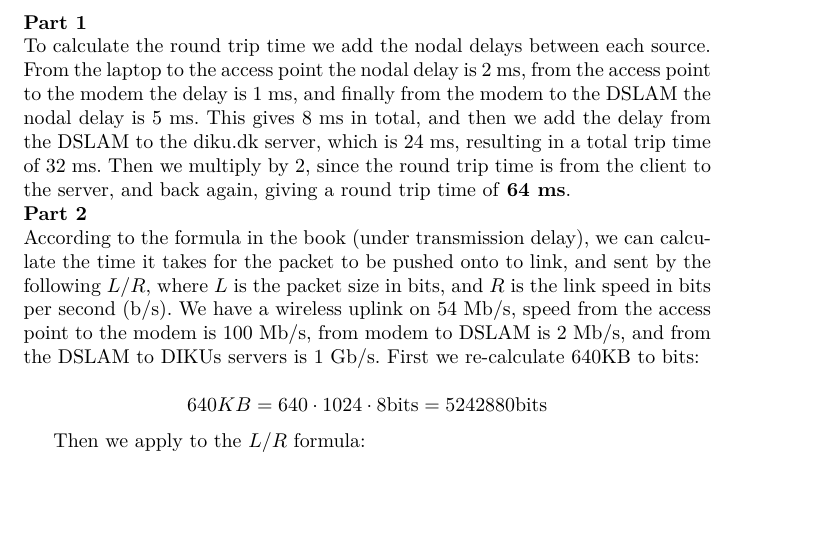
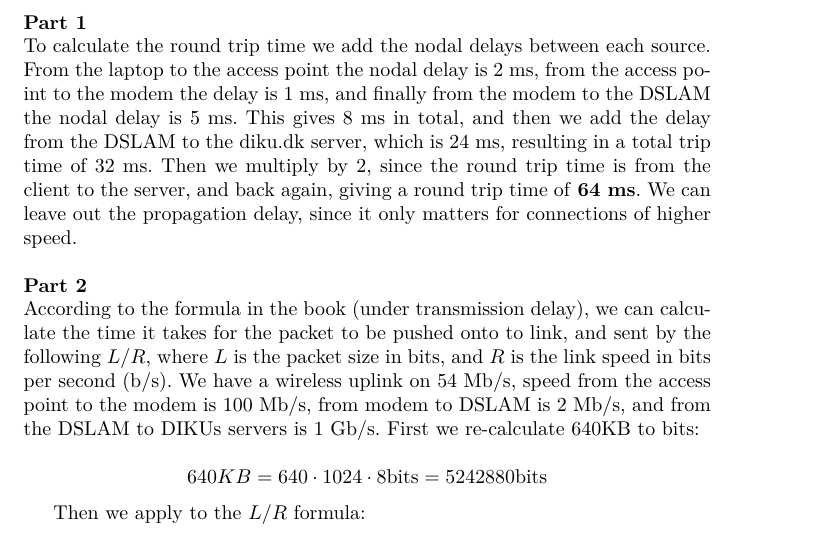
Before and after one commit to AhmedAA/Datanet-2012, a LaTeX problem sheet (assignment1/willems.aqtash.grunbaum.datanet.tex, which reads assignment1/storeforward.tex): part of page 3 of 8, cut so that both start at the same text, the shorter picture padded with empty space. Compiled offline with pdfLaTeX.

Commit message:
Added why we can leave out the propagation delay, in 1.1.2 part 1

```diff
--- a/assignment1/storeforward.tex
+++ b/assignment1/storeforward.tex
@@ -15,7 +15,9 @@ point to the modem the delay is 1 ms, and finally from the modem to the DSLAM
 the nodal delay is 5 ms. This gives 8 ms in total, and then we add the delay from the
 DSLAM to the diku.dk server, which is 24 ms, resulting in a total trip time of
 32 ms. Then we multiply by 2, since the round trip time is from the client to
-the server, and back again, giving a round trip time of \textbf{64 ms}.
+the server, and back again, giving a round trip time of \textbf{64 ms}. We can
+leave out the propagation delay, since it only matters for connections of higher
+speed. \\
 
 \noindent \textbf{Part 2}\\
 According to the formula in the book (under transmission delay), we can
```
